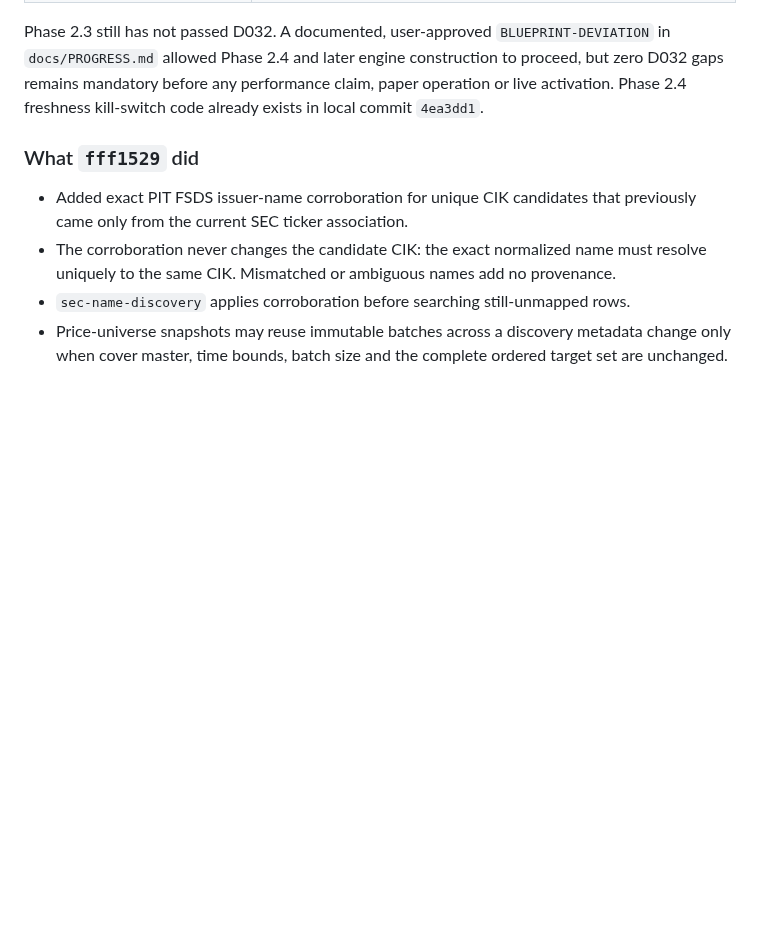
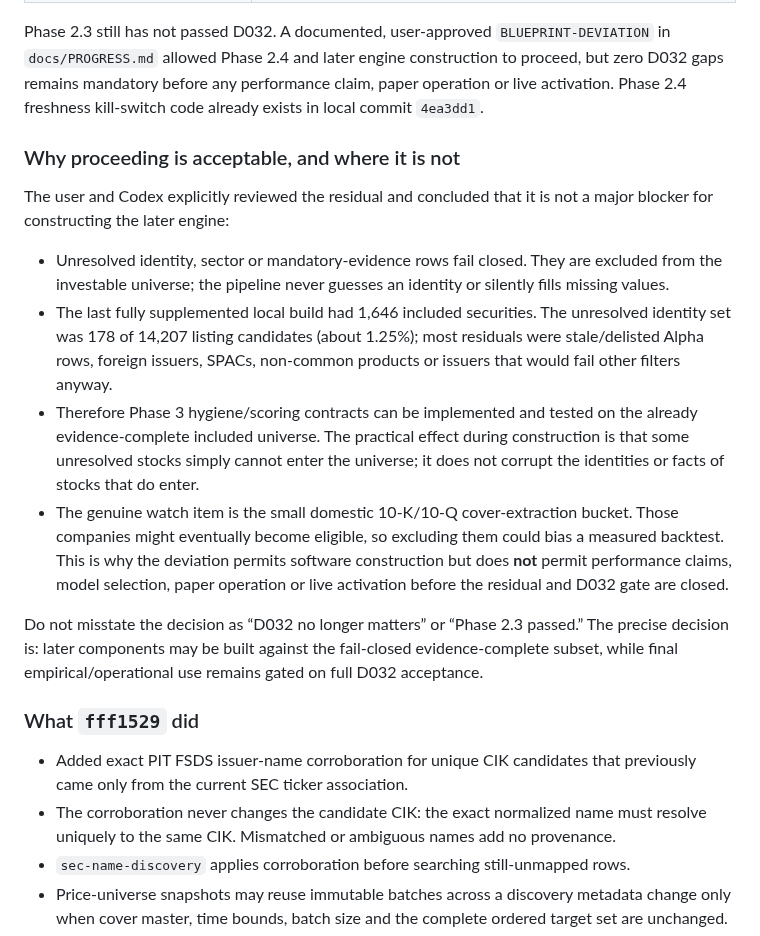
Before and after one commit to infenglov-hue/USInv, a Markdown page: docs/CLAUDE_HANDOFF.md, the part around the change. GitHub-like rendering; blank space fills up the shorter version.

Commit message:
Clarify rationale for fail-closed Phase 3 work

```diff
--- a/docs/CLAUDE_HANDOFF.md
+++ b/docs/CLAUDE_HANDOFF.md
@@ -30,6 +30,35 @@ Phase 2.3 still has not passed D032. A documented, user-approved
 construction to proceed, but zero D032 gaps remains mandatory before any
 performance claim, paper operation or live activation. Phase 2.4 freshness
 kill-switch code already exists in local commit `4ea3dd1`.
+
+### Why proceeding is acceptable, and where it is not
+
+The user and Codex explicitly reviewed the residual and concluded that it is
+not a major blocker for constructing the later engine:
+
+- Unresolved identity, sector or mandatory-evidence rows fail closed. They are
+  excluded from the investable universe; the pipeline never guesses an
+  identity or silently fills missing values.
+- The last fully supplemented local build had 1,646 included securities. The
+  unresolved identity set was 178 of 14,207 listing candidates (about 1.25%);
+  most residuals were stale/delisted Alpha rows, foreign issuers, SPACs,
+  non-common products or issuers that would fail other filters anyway.
+- Therefore Phase 3 hygiene/scoring contracts can be implemented and tested on
+  the already evidence-complete included universe. The practical effect during
+  construction is that some unresolved stocks simply cannot enter the
+  universe; it does not corrupt the identities or facts of stocks that do
+  enter.
+- The genuine watch item is the small domestic 10-K/10-Q cover-extraction
+  bucket. Those companies might eventually become eligible, so excluding them
+  could bias a measured backtest. This is why the deviation permits software
+  construction but does **not** permit performance claims, model selection,
+  paper operation or live activation before the residual and D032 gate are
+  closed.
+
+Do not misstate the decision as “D032 no longer matters” or “Phase 2.3
+passed.” The precise decision is: later components may be built against the
+fail-closed evidence-complete subset, while final empirical/operational use
+remains gated on full D032 acceptance.
 
 ### What `fff1529` did
 
```
